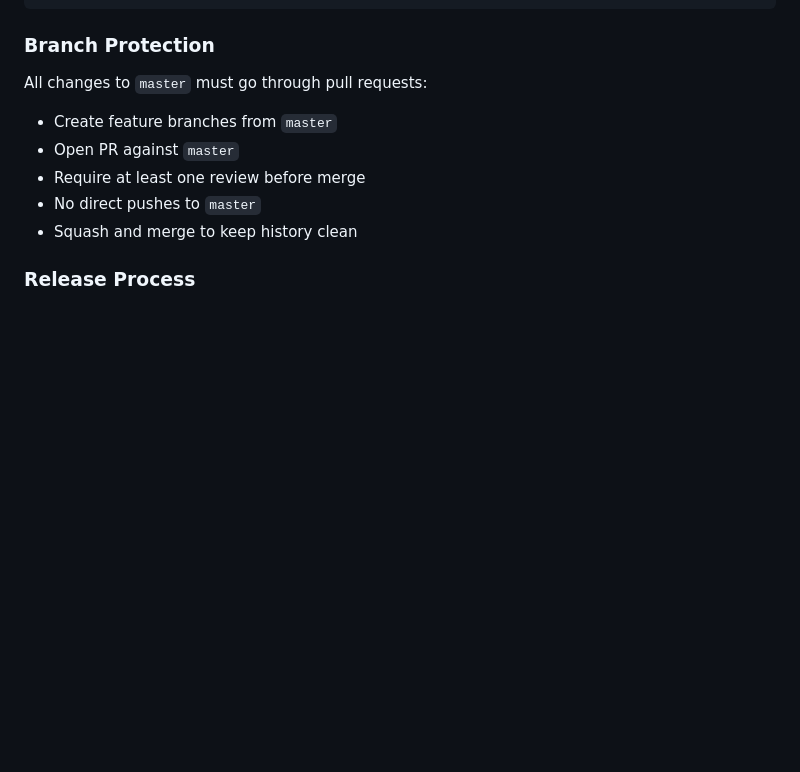
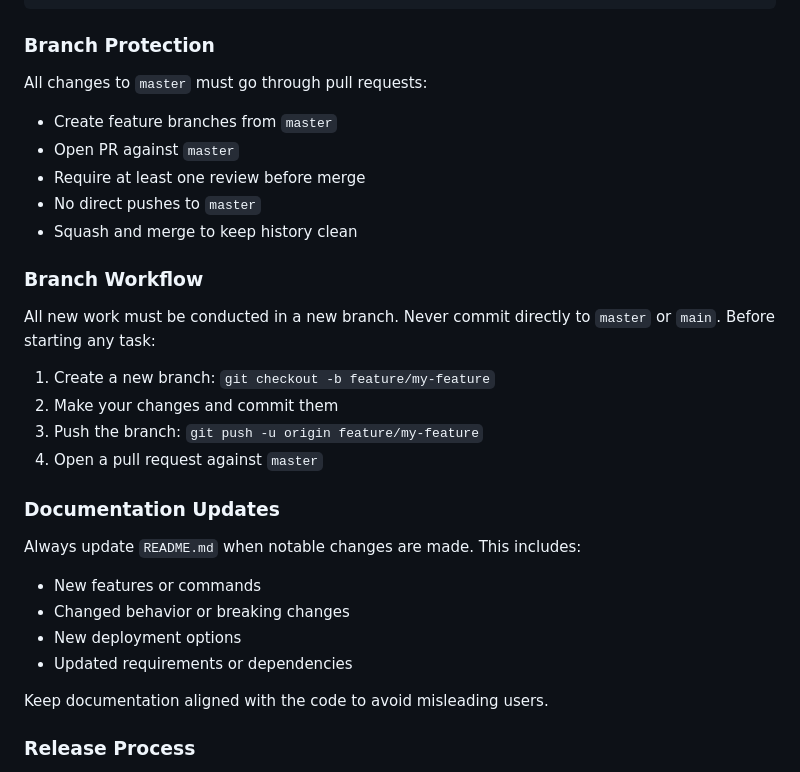
Before and after one commit to scott/castagent, a Markdown page: agent.md, the part around the change. Drawn GitHub-style; blank space fills up the shorter version.

```diff
--- a/agent.md
+++ b/agent.md
@@ -63,6 +63,25 @@ All changes to `master` must go through pull requests:
 - Require at least one review before merge
 - No direct pushes to `master`
 - Squash and merge to keep history clean
+
+### Branch Workflow
+
+All new work must be conducted in a new branch. Never commit directly to `master` or `main`. Before starting any task:
+
+1. Create a new branch: `git checkout -b feature/my-feature`
+2. Make your changes and commit them
+3. Push the branch: `git push -u origin feature/my-feature`
+4. Open a pull request against `master`
+
+### Documentation Updates
+
+Always update `README.md` when notable changes are made. This includes:
+- New features or commands
+- Changed behavior or breaking changes
+- New deployment options
+- Updated requirements or dependencies
+
+Keep documentation aligned with the code to avoid misleading users.
 
 ### Release Process
 
```
Also changed, not shown: README.md (+42 -2 lines).
